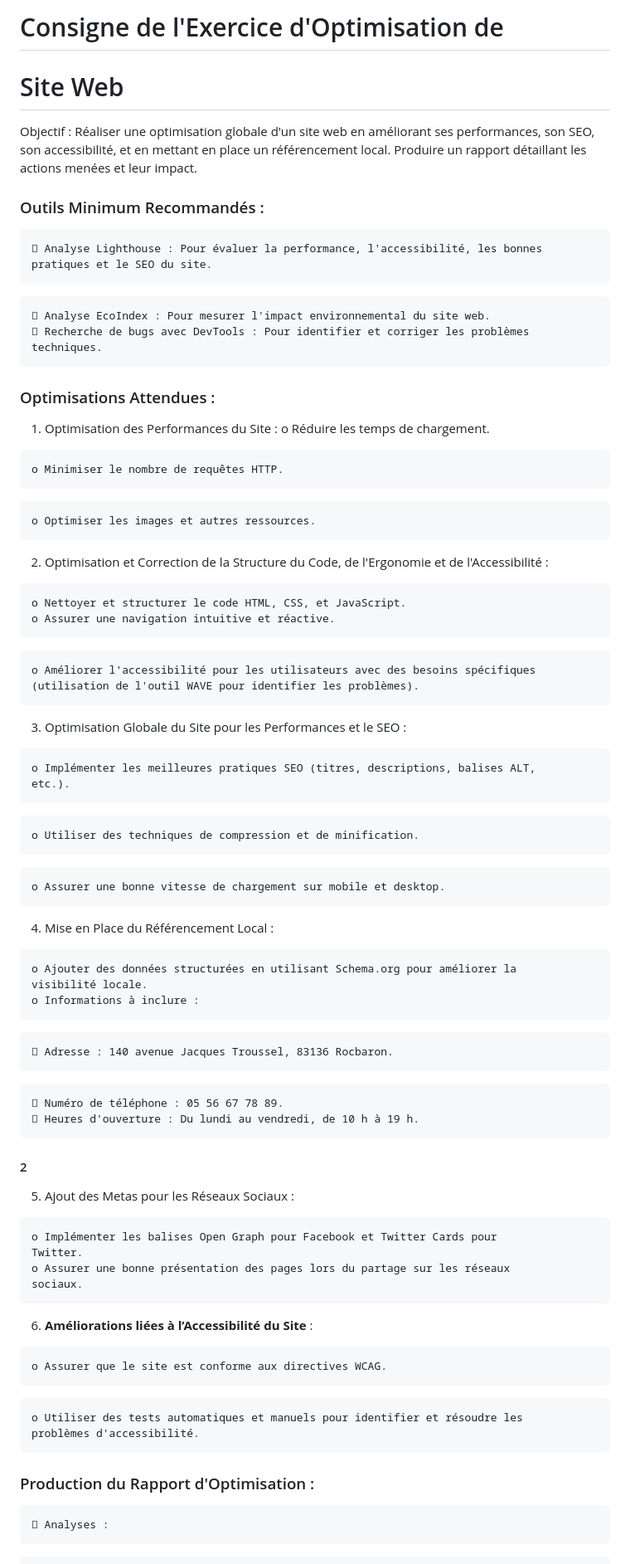
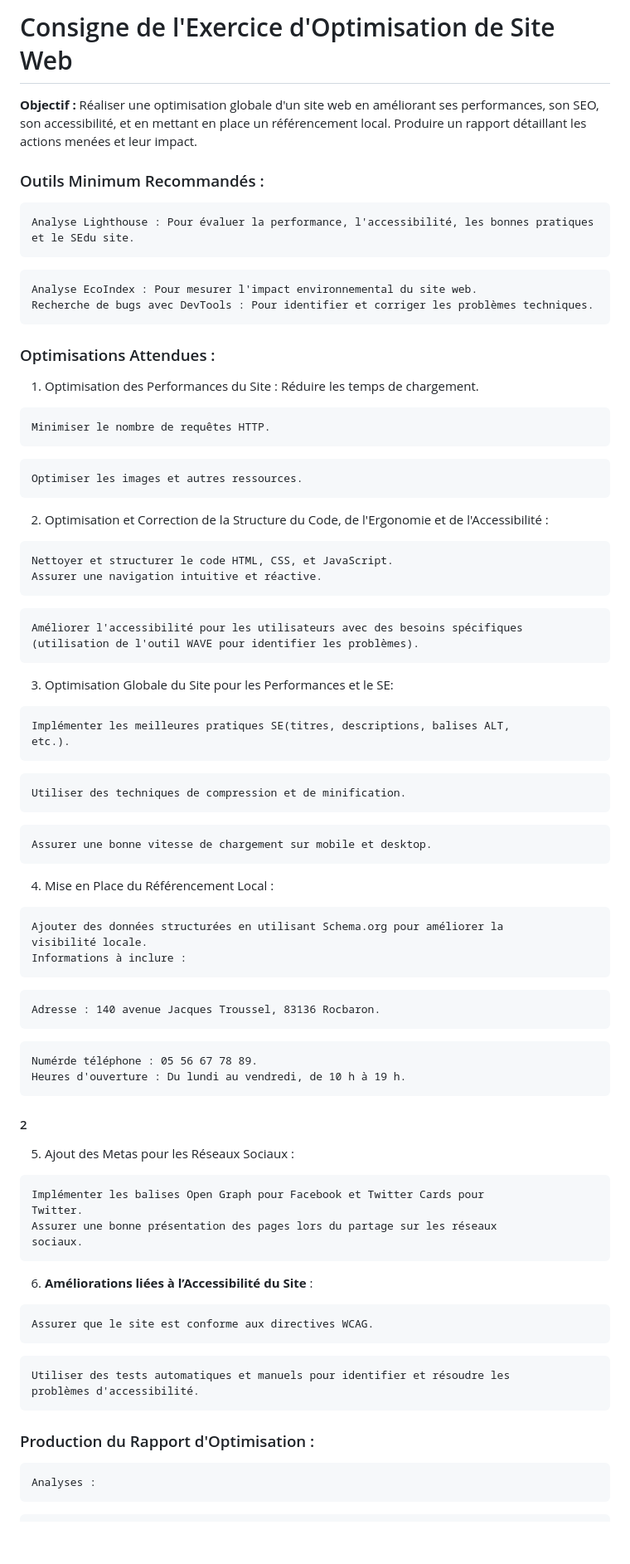
Before and after one commit to Inhumannn/Cookie-Cookie, a Markdown page: README.md, the part around one of its changes. Shown at 83% size. Drawn GitHub-style; blank space fills up the shorter version.

Commit message:
edit: clean readme

````diff
--- a/README.md
+++ b/README.md
@@ -1,69 +1,74 @@
-# Consigne de l'Exercice d'Optimisation de
+# Consigne de l'Exercice d'Optimisation de Site Web
 
-# Site Web
-
-Objectif : Réaliser une optimisation globale d'un site web en améliorant ses performances,
-son SEO, son accessibilité, et en mettant en place un référencement local. Produire un
-rapport détaillant les actions menées et leur impact.
+**Objectif :** Réaliser une optimisation globale d'un site web en améliorant ses performances, son SEO, son accessibilité, et en mettant en place un référencement local. Produire un rapport détaillant les actions menées et leur impact.
 
 ### Outils Minimum Recommandés :
 
 ```
- Analyse Lighthouse : Pour évaluer la performance, l'accessibilité, les bonnes
-pratiques et le SEO du site.
+Analyse Lighthouse : Pour évaluer la performance, l'accessibilité, les bonnes pratiques et le SEdu site.
 ```
+
 ```
- Analyse EcoIndex : Pour mesurer l'impact environnemental du site web.
- Recherche de bugs avec DevTools : Pour identifier et corriger les problèmes
-techniques.
+Analyse EcoIndex : Pour mesurer l'impact environnemental du site web.
+Recherche de bugs avec DevTools : Pour identifier et corriger les problèmes techniques.
 ```
+
 ### Optimisations Attendues :
 
 1. Optimisation des Performances du Site :
-    o Réduire les temps de chargement.
+   Réduire les temps de chargement.
 
 ```
-o Minimiser le nombre de requêtes HTTP.
+Minimiser le nombre de requêtes HTTP.
 ```
-```
-o Optimiser les images et autres ressources.
-```
-2. Optimisation et Correction de la Structure du Code, de l'Ergonomie et de
-    l'Accessibilité :
 
 ```
-o Nettoyer et structurer le code HTML, CSS, et JavaScript.
-o Assurer une navigation intuitive et réactive.
+Optimiser les images et autres ressources.
 ```
+
+2. Optimisation et Correction de la Structure du Code, de l'Ergonomie et de
+   l'Accessibilité :
+
 ```
-o Améliorer l'accessibilité pour les utilisateurs avec des besoins spécifiques
+Nettoyer et structurer le code HTML, CSS, et JavaScript.
+Assurer une navigation intuitive et réactive.
+```
+
+```
+Améliorer l'accessibilité pour les utilisateurs avec des besoins spécifiques
 (utilisation de l'outil WAVE pour identifier les problèmes).
 ```
-3. Optimisation Globale du Site pour les Performances et le SEO :
+
+3. Optimisation Globale du Site pour les Performances et le SE:
 
 ```
-o Implémenter les meilleures pratiques SEO (titres, descriptions, balises ALT,
+Implémenter les meilleures pratiques SE(titres, descriptions, balises ALT,
 etc.).
 ```
+
 ```
-o Utiliser des techniques de compression et de minification.
+Utiliser des techniques de compression et de minification.
 ```
+
 ```
-o Assurer une bonne vitesse de chargement sur mobile et desktop.
+Assurer une bonne vitesse de chargement sur mobile et desktop.
 ```
+
 4. Mise en Place du Référencement Local :
 
 ```
-o Ajouter des données structurées en utilisant Schema.org pour améliorer la
+Ajouter des données structurées en utilisant Schema.org pour améliorer la
 visibilité locale.
-o Informations à inclure :
+Informations à inclure :
 ```
+
 ```
- Adresse : 140 avenue Jacques Troussel, 83136 Rocbaron.
+Adresse : 140 avenue Jacques Troussel, 83136 Rocbaron.
 ```
+
 ```
- Numéro de téléphone : 05 56 67 78 89.
- Heures d'ouverture : Du lundi au vendredi, de 10 h à 19 h.
+Numérde téléphone : 05 56 67 78 89.
+Heures d'ouverture : Du lundi au vendredi, de 10 h à 19 h.
 ```
 
 #### 2
@@ -71,23 +76,27 @@ o Informations à inclure :
 5. Ajout des Metas pour les Réseaux Sociaux :
 
 ```
-o Implémenter les balises Open Graph pour Facebook et Twitter Cards pour
+Implémenter les balises Open Graph pour Facebook et Twitter Cards pour
 Twitter.
-o Assurer une bonne présentation des pages lors du partage sur les réseaux
+Assurer une bonne présentation des pages lors du partage sur les réseaux
 sociaux.
 ```
+
 6. **Améliorations liées à l’Accessibilité du Site** :
 
 ```
-o Assurer que le site est conforme aux directives WCAG.
+Assurer que le site est conforme aux directives WCAG.
 ```
+
 ```
-o Utiliser des tests automatiques et manuels pour identifier et résoudre les
+Utiliser des tests automatiques et manuels pour identifier et résoudre les
 problèmes d'accessibilité.
 ```
+
 ### Production du Rapport d'Optimisation :
 
 ```
- Analyses :
+Analyses :
 ```
+
 ```
````
Also changed, not shown: other parts of README.md (+26 -22 lines).
